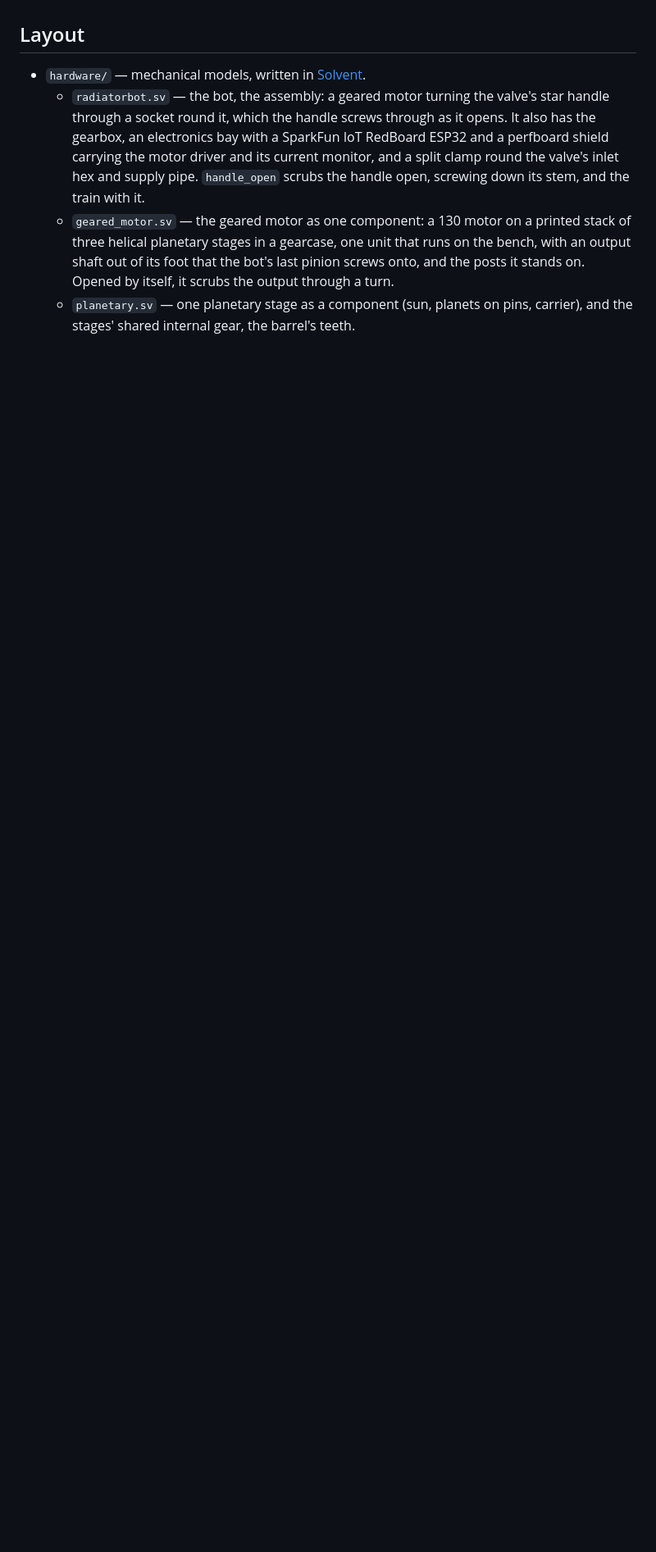
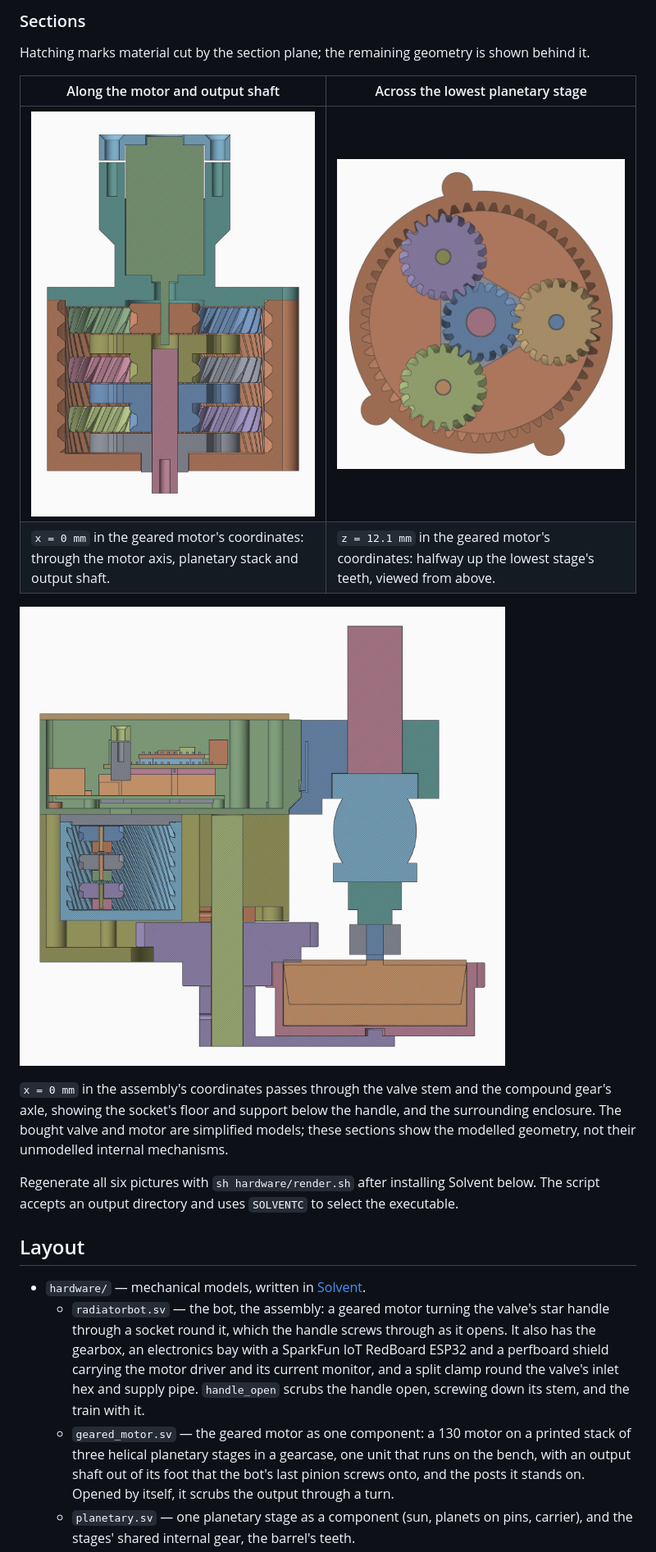
Before and after one commit to bmander/radiatorbot, a Markdown page: README.md, the part around one of its changes. Shown at 82% size. GitHub-like rendering; pictures changed too: hardware/images/motor-section.png (added), hardware/images/planetary-section.png (added), hardware/images/valve-section.png (added); blank space fills up the shorter version.

Commit message:
Add assembly renders and gear section views to README

```diff
--- a/README.md
+++ b/README.md
@@ -8,3 +24,21 @@ valve under motor control.
+### Sections
+
+Hatching marks material cut by the section plane; the remaining geometry is shown behind it.
+
+| Along the motor and output shaft | Across the lowest planetary stage |
+| --- | --- |
+| ![Longitudinal section through the geared motor's common shaft, showing the three stacked stages, gearcase and output hub](hardware/images/motor-section.png) | ![Transverse section through the lowest planetary stage, showing the sun, three planets and internal ring gear](hardware/images/planetary-section.png) |
+| `x = 0 mm` in the geared motor's coordinates: through the motor axis, planetary stack and output shaft. | `z = 12.1 mm` in the geared motor's coordinates: halfway up the lowest stage's teeth, viewed from above. |
+
+![Longitudinal assembly section through the valve stem and compound-gear axle, exposing the socket floor, support arm and enclosure](hardware/images/valve-section.png)
+
+`x = 0 mm` in the assembly's coordinates passes through the valve stem and the compound
+gear's axle, showing the socket's floor and support below the handle, and the surrounding
+enclosure. The bought valve and motor are simplified models; these sections show the
+modelled geometry, not their unmodelled internal mechanisms.
+
+Regenerate all six pictures with `sh hardware/render.sh` after installing Solvent below.
+The script accepts an output directory and uses `SOLVENTC` to select the executable.
 
 ## Layout
 
```
Also changed, not shown: other parts of README.md (+18 -0 lines), hardware/images/assembly.png (added), hardware/images/electronics.png (added), hardware/images/planetary-gears.png (added), 1 other file.
